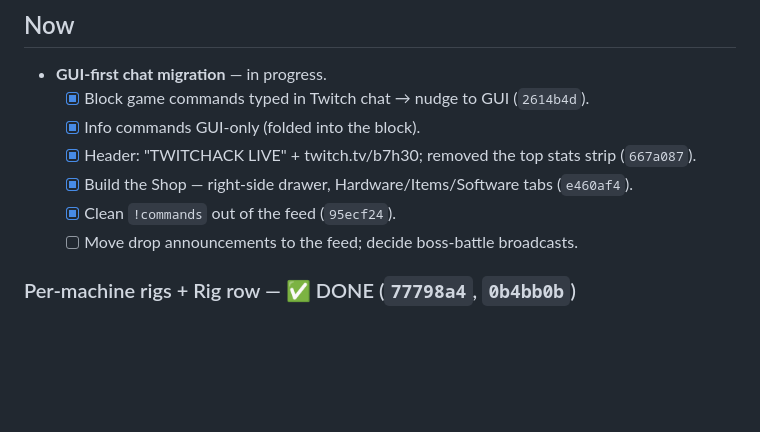
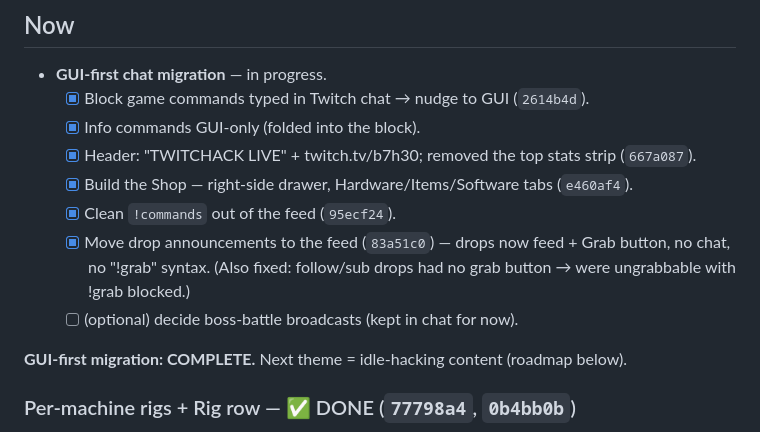
Before and after one commit to theo2612/PainfulBot, a Markdown page: DEV_BACKLOG.md, the part around the change. Drawn GitHub-style; blank space fills up the shorter version.

Commit message:
backlog: drop announcements moved to feed; GUI-first migration complete
Co-Authored-By: Claude Opus 4.8 <noreply@anthropic.com>

```diff
--- a/DEV_BACKLOG.md
+++ b/DEV_BACKLOG.md
@@ -39,7 +39,12 @@ on-screen feed should show *outcomes and story*, never command syntax.**
   - [x] Header: "TWITCHACK LIVE" + twitch.tv/b7h30; removed the top stats strip (`667a087`).
   - [x] Build the Shop — right-side drawer, Hardware/Items/Software tabs (`e460af4`).
   - [x] Clean `!commands` out of the feed (`95ecf24`).
-  - [ ] Move drop announcements to the feed; decide boss-battle broadcasts.
+  - [x] Move drop announcements to the feed (`83a51c0`) — drops now feed + Grab
+        button, no chat, no "!grab" syntax. (Also fixed: follow/sub drops had no
+        grab button → were ungrabbable with !grab blocked.)
+  - [ ] (optional) decide boss-battle broadcasts (kept in chat for now).
+
+**GUI-first migration: COMPLETE.** Next theme = idle-hacking content (roadmap below).
 
 ### Per-machine rigs + Rig row — ✅ DONE (`77798a4`, `0b4bb0b`)
 Each owned machine is its own workstation: own slots + own clock speed, total
```
